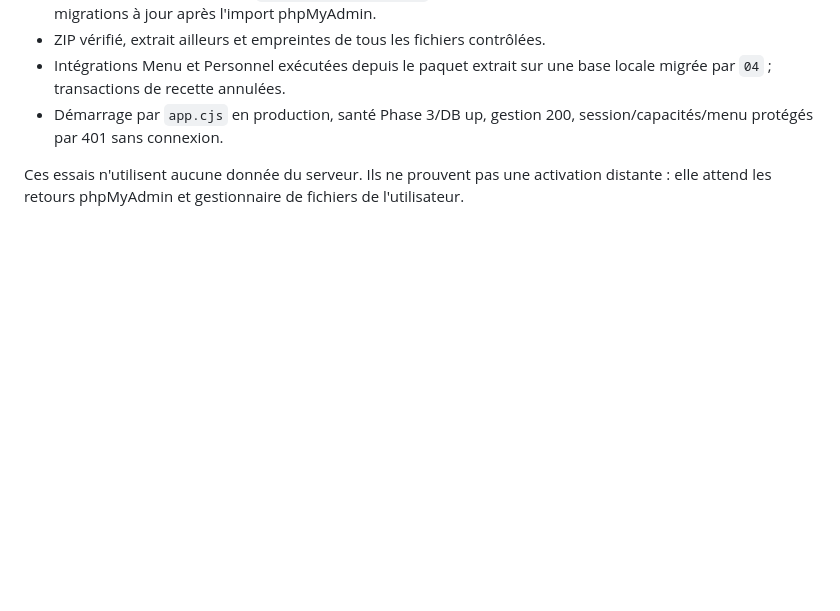
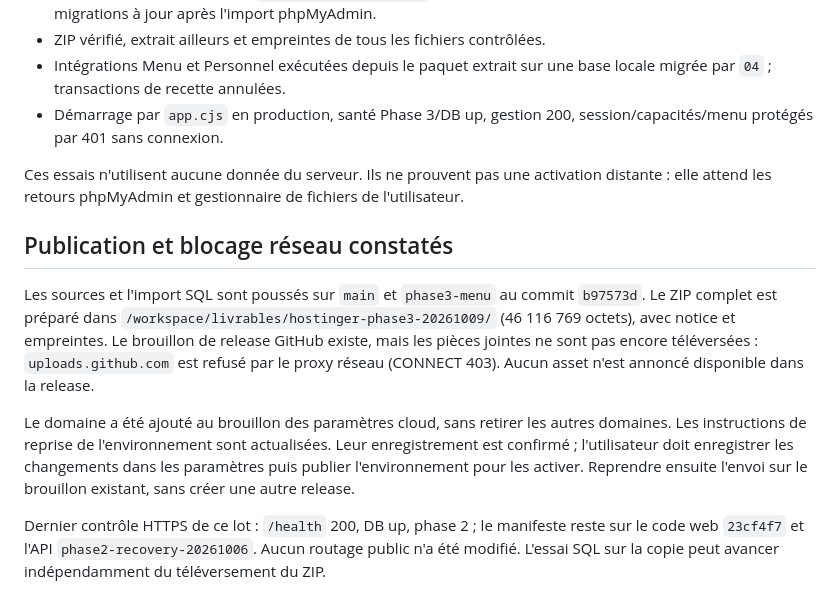
Before and after one commit to brayanizzy/lynerestau, a Markdown page: docs/activation-catalogue-hostinger-20261009.md, the part around the change. GitHub-like rendering; blank space fills up the shorter version.

Commit message:
docs: record API release upload network prerequisite

```diff
--- a/docs/activation-catalogue-hostinger-20261009.md
+++ b/docs/activation-catalogue-hostinger-20261009.md
@@ -78,3 +78,23 @@ catalogue restent conservées, même si l'ancienne API ne les expose pas.
 Ces essais n'utilisent aucune donnée du serveur. Ils ne prouvent pas une
 activation distante : elle attend les retours phpMyAdmin et gestionnaire de
 fichiers de l'utilisateur.
+
+## Publication et blocage réseau constatés
+
+Les sources et l'import SQL sont poussés sur `main` et `phase3-menu` au commit
+`b97573d`. Le ZIP complet est préparé dans
+`/workspace/livrables/hostinger-phase3-20261009/` (46 116 769 octets), avec notice
+et empreintes. Le brouillon de release GitHub existe, mais les pièces jointes
+ne sont pas encore téléversées : `uploads.github.com` est refusé par le proxy
+réseau (CONNECT 403). Aucun asset n'est annoncé disponible dans la release.
+
+Le domaine a été ajouté au brouillon des paramètres cloud, sans retirer les
+autres domaines. Les instructions de reprise de l'environnement sont actualisées.
+Leur enregistrement est confirmé ; l'utilisateur doit enregistrer les changements
+dans les paramètres puis publier l'environnement pour les activer. Reprendre
+ensuite l'envoi sur le brouillon existant, sans créer une autre release.
+
+Dernier contrôle HTTPS de ce lot : `/health` 200, DB up, phase 2 ; le manifeste
+reste sur le code web `23cf4f7` et l'API `phase2-recovery-20261006`. Aucun routage
+public n'a été modifié. L'essai SQL sur la copie peut avancer indépendamment
+du téléversement du ZIP.
```
Also changed, not shown: AGENTS.md (+8 -0 lines).
